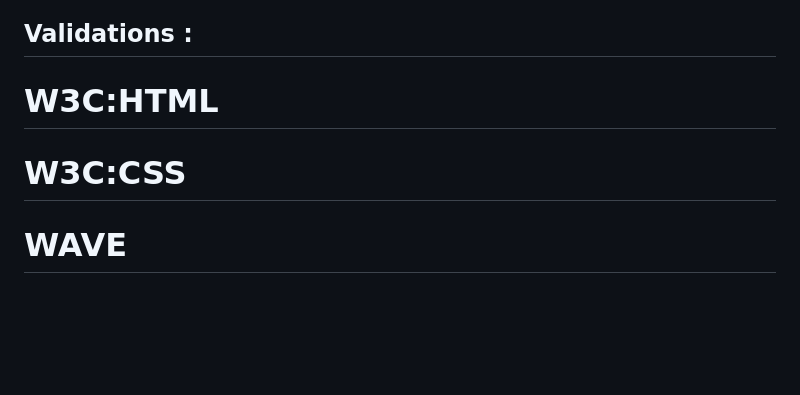
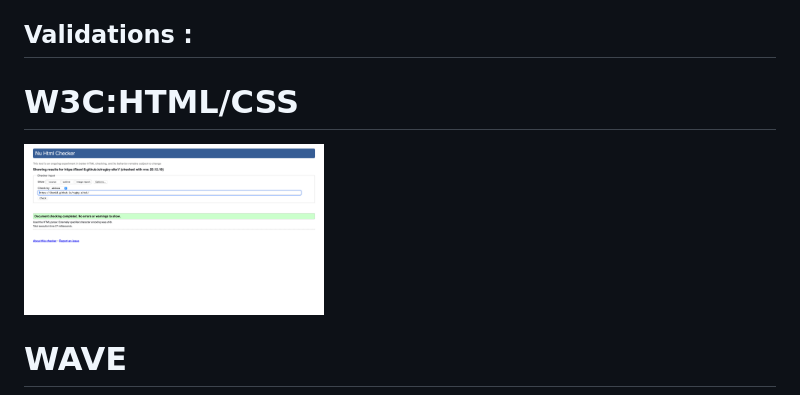
Before and after one commit to iban18/rugby-site1, a Markdown page: README.md, the part around the change. Drawn GitHub-style; pictures changed too: README_img/W3C.png (added); blank space fills up the shorter version.

```diff
--- a/README.md
+++ b/README.md
@@ -33,10 +33,9 @@ https://github.com/user-attachments/assets/4716671f-2c12-4449-8ae6-d77f3be897c6
 
 ## Validations :
 
-# W3C:HTML
+# W3C:HTML/CSS
 
-
-# W3C:CSS
+<img src="README_img/W3C.png" width="300">
 
 
 # WAVE
```
Also changed, not shown: 5 other files.
